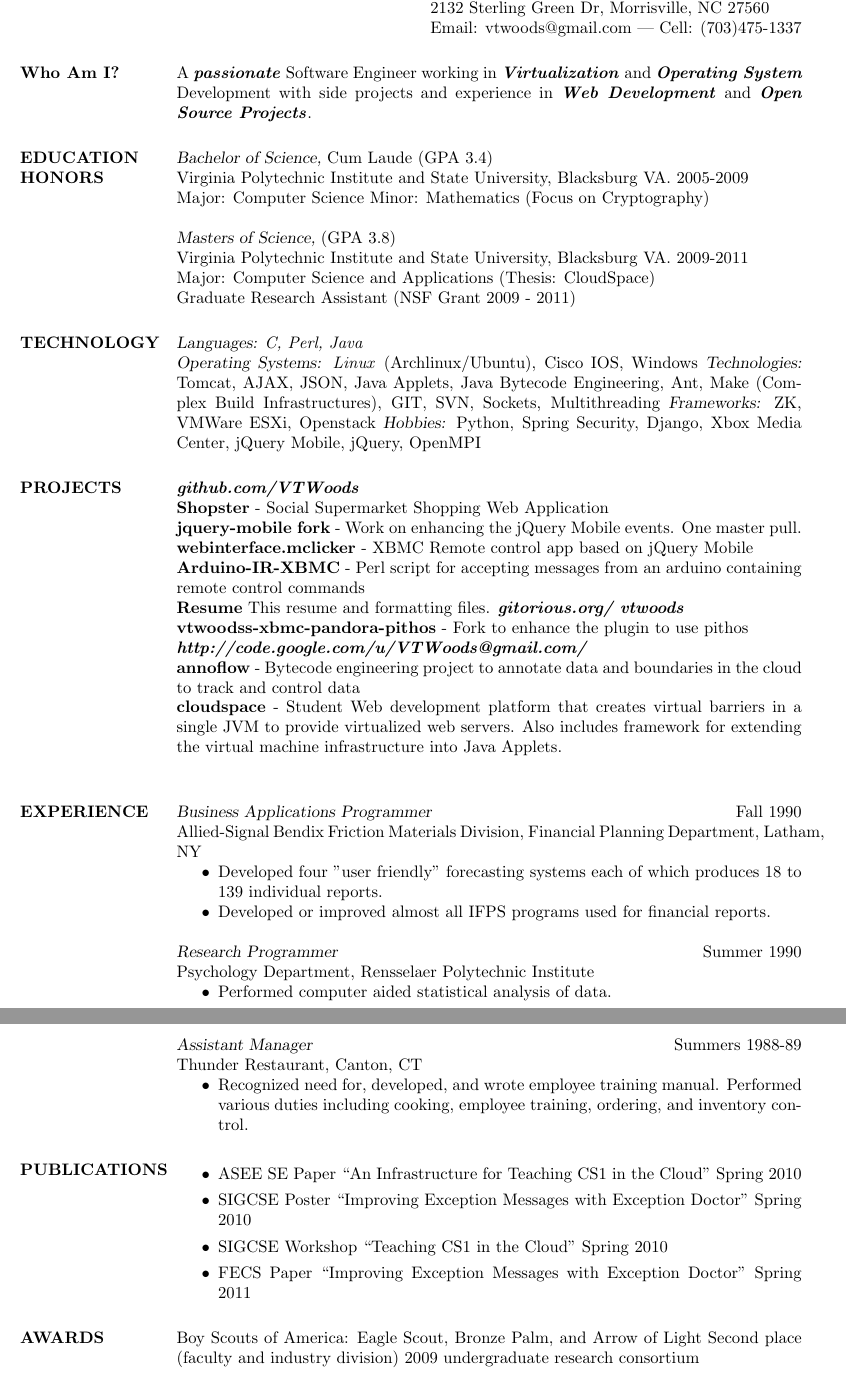
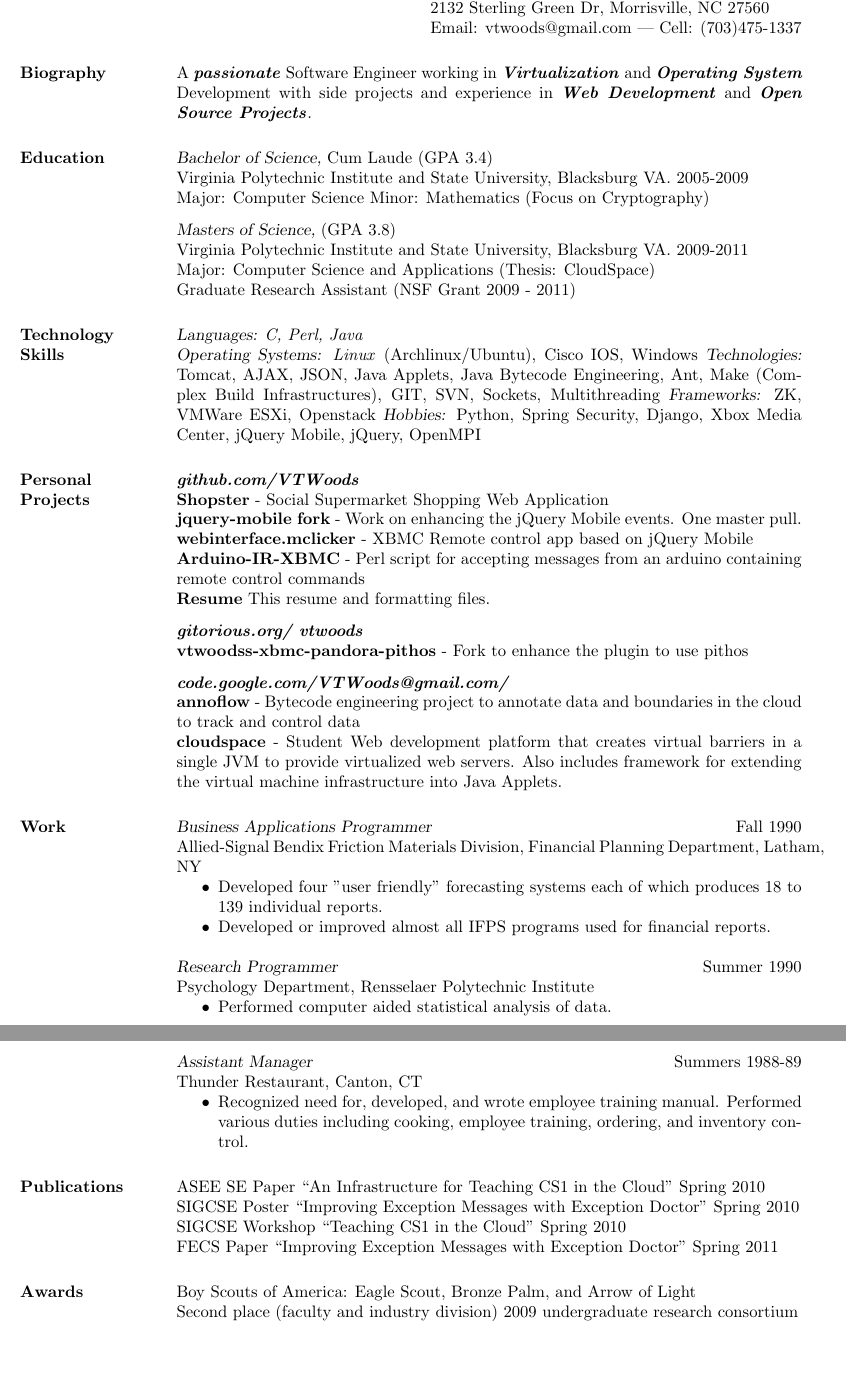
Before and after one commit to VTWoods/Resume, a LaTeX CV (MichaelWoodsResume.tex): two parts of pages 1 and 2 of 2, joined at a grey line, cut so that both start at the same text, the shorter picture padded with empty space. Compiled offline with pdfLaTeX.

Commit message:
Last update for the night

```diff
--- a/MichaelWoodsResume.tex
+++ b/MichaelWoodsResume.tex
@@ -13,39 +13,40 @@
 
 \begin{resume}
 
-\section{Who Am I?} A \textbf{\emph{passionate}} Software Engineer working in \textbf{\emph{Virtualization}} and \textbf{\emph{Operating System}} Development with side projects and experience in \textbf{\emph{Web Development}} and \textbf{\emph{Open Source Projects}}.
+\section{Biography} A \textbf{\emph{passionate}} Software Engineer working in \textbf{\emph{Virtualization}} and \textbf{\emph{Operating System}} Development with side projects and experience in \textbf{\emph{Web Development}} and \textbf{\emph{Open Source Projects}}.
 
 
-\section{EDUCATION \\ HONORS} {\sl Bachelor of Science,} Cum Laude (GPA 3.4) \\
+\section{Education} {\sl Bachelor of Science,} Cum Laude (GPA 3.4) \\
                 Virginia Polytechnic Institute and State University, Blacksburg VA. 2005-2009 \\
                 Major: Computer Science Minor: Mathematics (Focus on Cryptography)\\
-\\
+\\[-5pt]
                 {\sl Masters of Science,} (GPA 3.8) \\
                 Virginia Polytechnic Institute and State University, Blacksburg VA. 2009-2011 \\
                 Major: Computer Science and Applications (Thesis:  CloudSpace) \\
                 Graduate Research Assistant (NSF Grant 2009 - 2011)
 
-\section{TECHNOLOGY} {\sl Languages:} \emph{C, Perl, Java} \\
+\section{Technology \\ Skills} {\sl Languages:} \emph{C, Perl, Java} \\
                 {\sl Operating Systems:} \emph{Linux} (Archlinux/Ubuntu), Cisco IOS, Windows
                 {\sl Technologies:} Tomcat, AJAX, JSON, Java Applets, Java Bytecode Engineering, Ant, Make (Complex Build Infrastructures), GIT, SVN, Sockets, Multithreading
                 {\sl Frameworks:} ZK, VMWare ESXi, Openstack
                 {\sl Hobbies:} Python, Spring Security, Django, Xbox Media Center, jQuery Mobile, jQuery, OpenMPI
 
-\section{PROJECTS}
-\textbf{\emph{github.com/VTWoods}} \\
+\section{Personal \\ Projects}  \textbf{\emph{github.com/VTWoods}} \\
 \textbf{Shopster} - Social Supermarket Shopping Web Application \\
 \textbf{jquery-mobile fork} - Work on enhancing the jQuery Mobile events. One master pull. \\
 \textbf{webinterface.mclicker} - XBMC Remote control app based on jQuery Mobile \\
 \textbf{Arduino-IR-XBMC} - Perl script for accepting messages from an arduino containing remote control commands \\
-\textbf{Resume} This resume and formatting files.
+\textbf{Resume} This resume and formatting files. \\
+\\[-5pt]
 \textbf{\emph{gitorious.org/~vtwoods}} \\
 \textbf{vtwoodss-xbmc-pandora-pithos} - Fork to enhance the plugin to use pithos \\
-\textbf{\emph{http://code.google.com/u/VTWoods@gmail.com/}} \\
+\\[-5pt]
+\textbf{\emph{code.google.com/VTWoods@gmail.com/}} \\
 \textbf{annoflow} - Bytecode engineering project to annotate data and boundaries in the cloud to track and control data \\
-\textbf{cloudspace} - Student Web development platform that creates virtual barriers in a single JVM to provide virtualized web servers.  Also includes framework for extending the virtual machine infrastructure into Java Applets. \\
+\textbf{cloudspace} - Student Web development platform that creates virtual barriers in a single JVM to provide virtualized web servers.  Also includes framework for extending the virtual machine infrastructure into Java Applets.
 
 
-\section{EXPERIENCE} {\sl Business Applications Programmer} \hfill Fall 1990 \\
+\section{Work} {\sl Business Applications Programmer} \hfill Fall 1990 \\
                 Allied-Signal Bendix Friction Materials Division,
                 Financial Planning Department, Latham, NY
                  \begin{itemize}  \itemsep -2pt % reduce space between items
@@ -72,15 +73,14 @@
                     ordering, and inventory control.
                    \end{itemize}
 
-\section{PUBLICATIONS}
-\begin{itemize}
-\item ASEE SE Paper ``An Infrastructure for Teaching CS1 in the Cloud'' Spring 2010
-\item SIGCSE Poster ``Improving Exception Messages with Exception Doctor'' Spring 2010
-\item SIGCSE Workshop ``Teaching CS1 in the Cloud'' Spring 2010
-\item FECS Paper ``Improving Exception Messages with Exception Doctor'' Spring 2011
-\end{itemize}
-\section{AWARDS}
-Boy Scouts of America: Eagle Scout, Bronze Palm, and Arrow of Light
+\section{Publications}
+ASEE SE Paper ``An Infrastructure for Teaching CS1 in the Cloud'' Spring 2010 \\
+SIGCSE Poster ``Improving Exception Messages with Exception Doctor'' Spring 2010 \\
+SIGCSE Workshop ``Teaching CS1 in the Cloud'' Spring 2010 \\
+FECS Paper ``Improving Exception Messages with Exception Doctor'' Spring 2011
+
+\section{Awards}
+Boy Scouts of America: Eagle Scout, Bronze Palm, and Arrow of Light \\
 Second place (faculty and industry division) 2009 undergraduate research consortium
 
 \end{resume}
```
